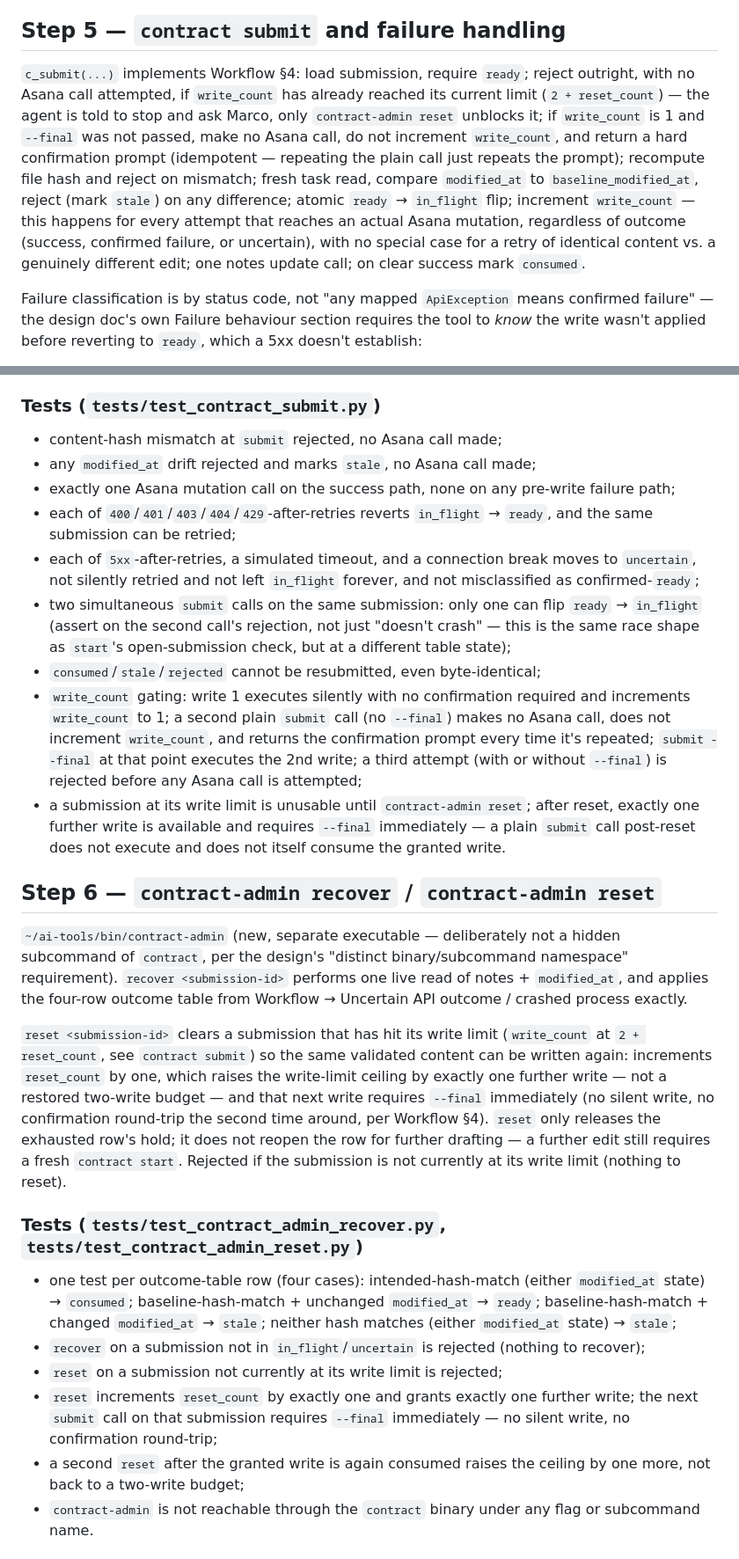
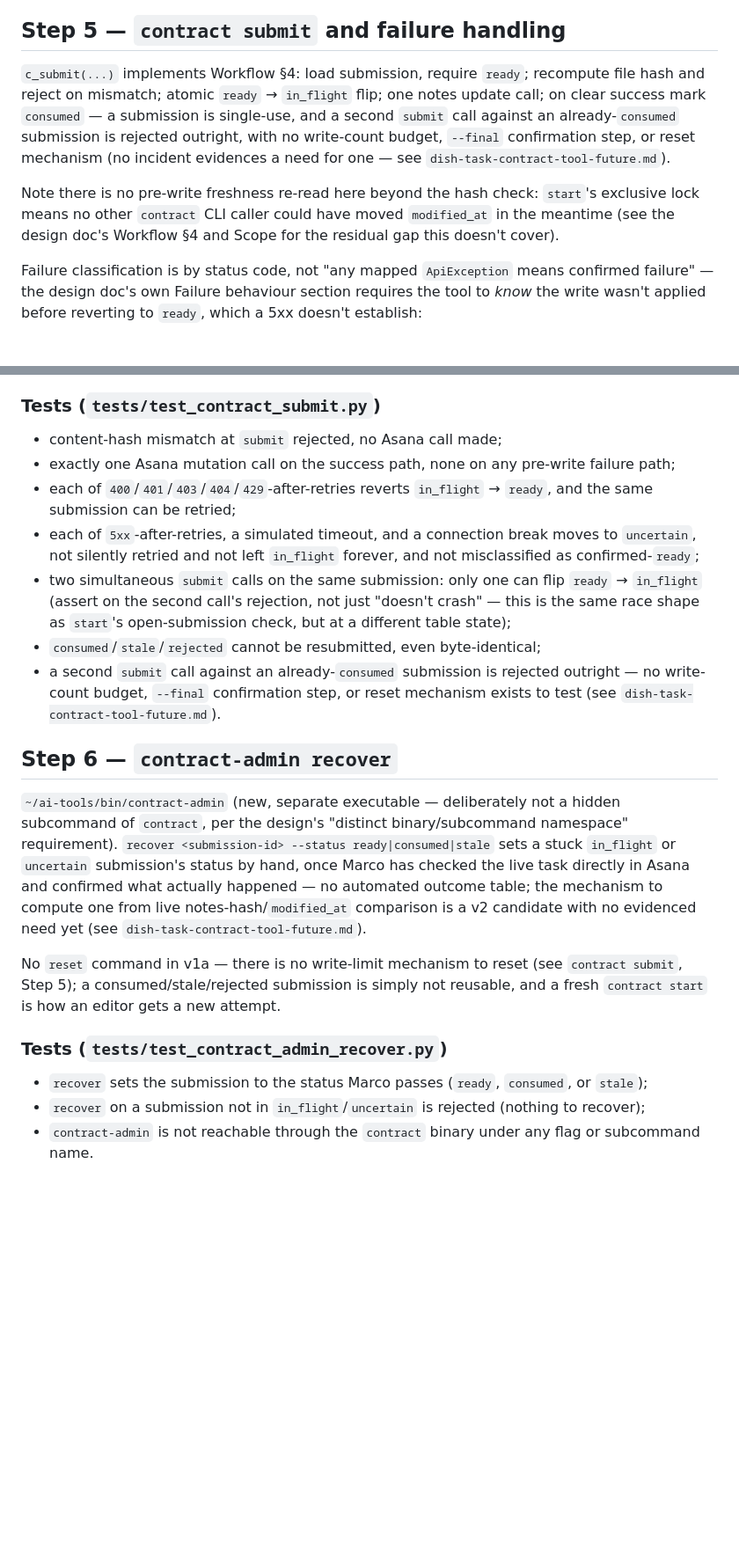
Before and after one commit to marcogallotta/ai-tools, a Markdown page: bin/dish-task-contract-tool-implementation-plan.md, 2 parts joined by grey strips. Shown at 88% size. GitHub-like rendering; blank space fills up the shorter version.

Commit message:
Sync implementation plan to design doc's four v1a punts
Bring Steps 2/3/5/6/8 in line with the design doc's already-decided
write_count escalation, crash-recovery outcome table, diff-summary
computation, and fuller query-list punts to v2 (design doc commits
40106e7/6251ad4). Mechanical sync only, per the standing authority-flow
rule; no new open questions resolved.

Co-Authored-By: Claude Sonnet 5 <noreply@anthropic.com>

```diff
--- a/bin/dish-task-contract-tool-implementation-plan.md
+++ b/bin/dish-task-contract-tool-implementation-plan.md
@@ -268,16 +266,15 @@ opens: a new lock, a new baseline, and a new submission, not a reopened one.
 
 ## Step 5 — `contract submit` and failure handling
 
-`c_submit(...)` implements Workflow §4: load submission, require `ready`; reject outright, with no
-Asana call attempted, if `write_count` has already reached its current limit (`2 + reset_count`) — the
-agent is told to stop and ask Marco, only `contract-admin reset` unblocks it; if `write_count` is 1 and
-`--final` was not passed, make no Asana call, do not increment `write_count`, and return a hard
-confirmation prompt (idempotent — repeating the plain call just repeats the prompt); recompute file hash
-and reject on mismatch; fresh task read, compare `modified_at` to `baseline_modified_at`, reject (mark
-`stale`) on any difference; atomic `ready` → `in_flight` flip; increment `write_count` — this happens for
-every attempt that reaches an actual Asana mutation, regardless of outcome (success, confirmed failure,
-or uncertain), with no special case for a retry of identical content vs. a genuinely different edit; one
-notes update call; on clear success mark `consumed`.
+`c_submit(...)` implements Workflow §4: load submission, require `ready`; recompute file hash and reject
+on mismatch; atomic `ready` → `in_flight` flip; one notes update call; on clear success mark `consumed` —
+a submission is single-use, and a second `submit` call against an already-`consumed` submission is
+rejected outright, with no write-count budget, `--final` confirmation step, or reset mechanism (no
+incident evidences a need for one — see `dish-task-contract-tool-future.md`).
+
+Note there is no pre-write freshness re-read here beyond the hash check: `start`'s exclusive lock means
+no other `contract` CLI caller could have moved `modified_at` in the meantime (see the design doc's
+Workflow §4 and Scope for the residual gap this doesn't cover).
 
 Failure classification is by status code, not "any mapped `ApiException` means confirmed failure" — the
 design doc's own Failure behaviour section requires the tool to *know* the write wasn't applied before
@@ -293,7 +290,6 @@ reverting to `ready`, which a 5xx doesn't establish:
 ### Tests (`tests/test_contract_submit.py`)
 
 - content-hash mismatch at `submit` rejected, no Asana call made;
-- any `modified_at` drift rejected and marks `stale`, no Asana call made;
 - exactly one Asana mutation call on the success path, none on any pre-write failure path;
 - each of `400`/`401`/`403`/`404`/`429`-after-retries reverts `in_flight` → `ready`, and the same
   submission can be retried;
@@ -303,42 +299,27 @@ reverting to `ready`, which a 5xx doesn't establish:
   (assert on the second call's rejection, not just "doesn't crash" — this is the same
   race shape as `start`'s open-submission check, but at a different table state);
 - `consumed`/`stale`/`rejected` cannot be resubmitted, even byte-identical;
-- `write_count` gating: write 1 executes silently with no confirmation required and increments
-  `write_count` to 1; a second plain `submit` call (no `--final`) makes no Asana call, does not
-  increment `write_count`, and returns the confirmation prompt every time it's repeated; `submit
-  --final` at that point executes the 2nd write; a third attempt (with or without `--final`) is
-  rejected before any Asana call is attempted;
-- a submission at its write limit is unusable until `contract-admin reset`; after reset, exactly one
-  further write is available and requires `--final` immediately — a plain `submit` call post-reset does
-  not execute and does not itself consume the granted write.
+- a second `submit` call against an already-`consumed` submission is rejected outright — no write-count
+  budget, `--final` confirmation step, or reset mechanism exists to test (see
+  `dish-task-contract-tool-future.md`).
 
-## Step 6 — `contract-admin recover` / `contract-admin reset`
+## Step 6 — `contract-admin recover`
 
 `~/ai-tools/bin/contract-admin` (new, separate executable — deliberately not a hidden subcommand of
 `contract`, per the design's "distinct binary/subcommand namespace" requirement). `recover
-<submission-id>` performs one live read of notes + `modified_at`, and applies the four-row outcome
-table from Workflow → Uncertain API outcome / crashed process exactly.
+<submission-id> --status ready|consumed|stale` sets a stuck `in_flight` or `uncertain` submission's
+status by hand, once Marco has checked the live task directly in Asana and confirmed what actually
+happened — no automated outcome table; the mechanism to compute one from live notes-hash/`modified_at`
+comparison is a v2 candidate with no evidenced need yet (see `dish-task-contract-tool-future.md`).
 
-`reset <submission-id>` clears a submission that has hit its write limit (`write_count` at
-`2 + reset_count`, see `contract submit`) so the same validated content can be written again:
-increments `reset_count` by one, which raises the write-limit ceiling by exactly one further write — not
-a restored two-write budget — and that next write requires `--final` immediately (no silent write, no
-confirmation round-trip the second time around, per Workflow §4). `reset` only releases the exhausted
-row's hold; it does not reopen the row for further drafting — a further edit still requires a fresh
-`contract start`. Rejected if the submission is not currently at its write limit (nothing to reset).
+No `reset` command in v1a — there is no write-limit mechanism to reset (see `contract submit`, Step 5);
+a consumed/stale/rejected submission is simply not reusable, and a fresh `contract start` is how an
+editor gets a new attempt.
 
-### Tests (`tests/test_contract_admin_recover.py`, `tests/test_contract_admin_reset.py`)
+### Tests (`tests/test_contract_admin_recover.py`)
 
-- one test per outcome-table row (four cases): intended-hash-match (either `modified_at` state) →
-  `consumed`; baseline-hash-match + unchanged `modified_at` → `ready`; baseline-hash-match + changed
-  `modified_at` → `stale`; neither hash matches (either `modified_at` state) → `stale`;
+- `recover` sets the submission to the status Marco passes (`ready`, `consumed`, or `stale`);
 - `recover` on a submission not in `in_flight`/`uncertain` is rejected (nothing to recover);
-- `reset` on a submission not currently at its write limit is rejected;
-- `reset` increments `reset_count` by exactly one and grants exactly one further write; the next
-  `submit` call on that submission requires `--final` immediately — no silent write, no confirmation
-  round-trip;
-- a second `reset` after the granted write is again consumed raises the ceiling by one more, not back to
-  a two-write budget;
 - `contract-admin` is not reachable through the `contract` binary under any flag or subcommand name.
 
 ## Step 7 — generic-CLI advisory integration and managed-task registry
```
Also changed, not shown: other parts of bin/dish-task-contract-tool-implementation-plan.md (+12 -13 lines).
